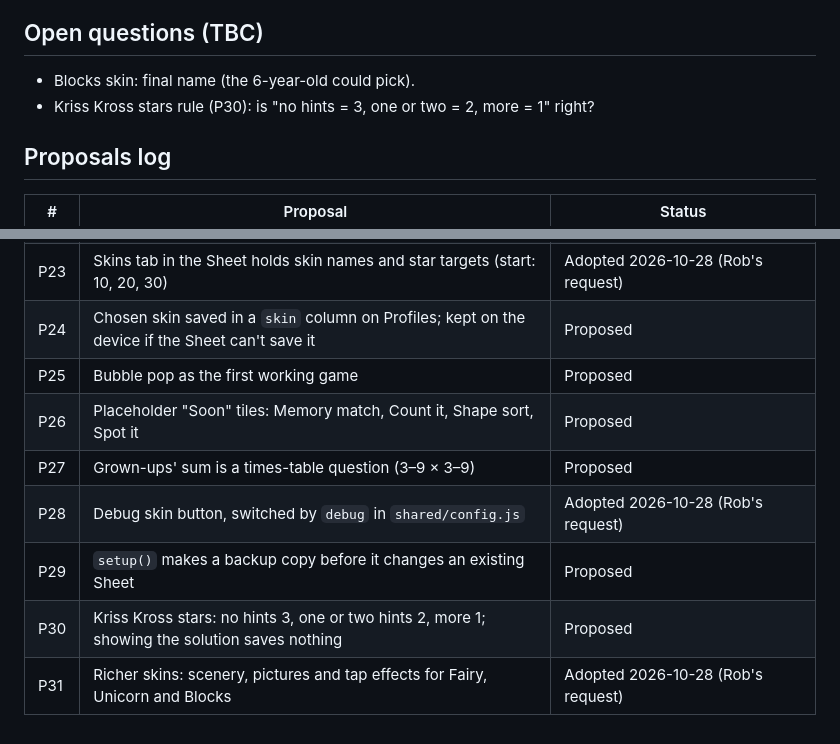
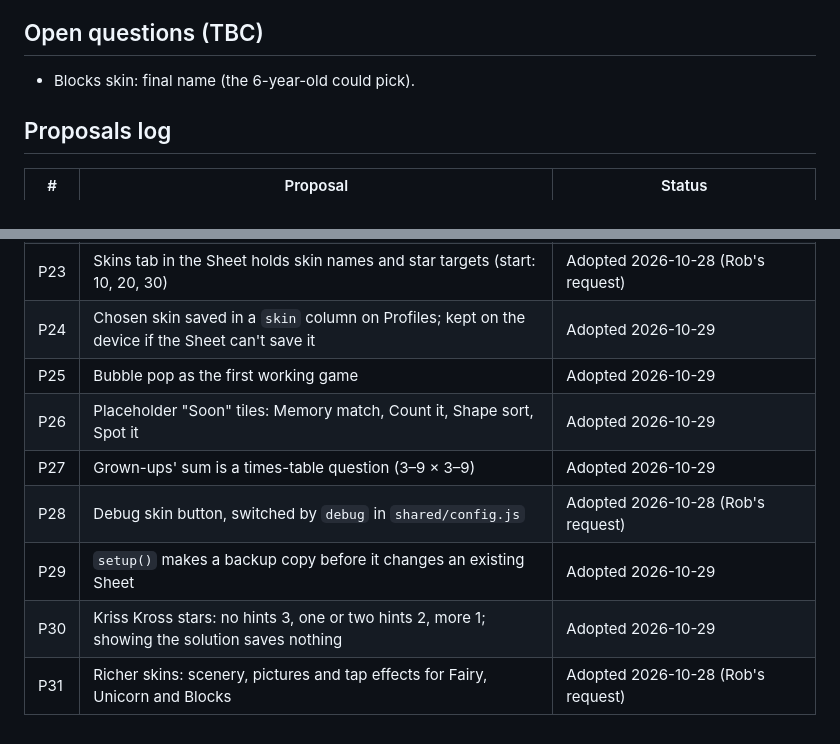
Before and after one commit to RobL89/family-games, a Markdown page: docs/PLAN.md, 2 parts joined by grey strips. Drawn GitHub-style.

Commit message:
Plan: adopt P24-P27, P29 and P30
Co-Authored-By: Claude Opus 5.5 <noreply@anthropic.com>
Claude-Session: https://claude.ai/code/session_01Fxvn4y4hDEiypZ43p2vc4j

```diff
--- a/docs/PLAN.md
+++ b/docs/PLAN.md
@@ -138,7 +138,6 @@ Skins change the launcher and home screens only, never the games (Rob, 2026-10-2
 ## Open questions (TBC)
 
 - Blocks skin: final name (the 6-year-old could pick).
-- Kriss Kross stars rule (P30): is "no hints = 3, one or two = 2, more = 1" right?
 
 ## Proposals log
 
@@ -167,11 +166,11 @@ Skins change the launcher and home screens only, never the games (Rob, 2026-10-2
 | P21 | Bonus theme skins unlocked with stars: Fairy, Unicorn, Blocks; launcher only | Adopted 2026-10-28 (Rob's idea) |
 | P22 | Each skin is one CSS file that swaps colours, background and frames | Adopted 2026-10-28 |
 | P23 | Skins tab in the Sheet holds skin names and star targets (start: 10, 20, 30) | Adopted 2026-10-28 (Rob's request) |
-| P24 | Chosen skin saved in a `skin` column on Profiles; kept on the device if the Sheet can't save it | Proposed |
-| P25 | Bubble pop as the first working game | Proposed |
-| P26 | Placeholder "Soon" tiles: Memory match, Count it, Shape sort, Spot it | Proposed |
-| P27 | Grown-ups' sum is a times-table question (3–9 × 3–9) | Proposed |
+| P24 | Chosen skin saved in a `skin` column on Profiles; kept on the device if the Sheet can't save it | Adopted 2026-10-29 |
+| P25 | Bubble pop as the first working game | Adopted 2026-10-29 |
+| P26 | Placeholder "Soon" tiles: Memory match, Count it, Shape sort, Spot it | Adopted 2026-10-29 |
+| P27 | Grown-ups' sum is a times-table question (3–9 × 3–9) | Adopted 2026-10-29 |
 | P28 | Debug skin button, switched by `debug` in `shared/config.js` | Adopted 2026-10-28 (Rob's request) |
-| P29 | `setup()` makes a backup copy before it changes an existing Sheet | Proposed |
-| P30 | Kriss Kross stars: no hints 3, one or two hints 2, more 1; showing the solution saves nothing | Proposed |
+| P29 | `setup()` makes a backup copy before it changes an existing Sheet | Adopted 2026-10-29 |
+| P30 | Kriss Kross stars: no hints 3, one or two hints 2, more 1; showing the solution saves nothing | Adopted 2026-10-29 |
 | P31 | Richer skins: scenery, pictures and tap effects for Fairy, Unicorn and Blocks | Adopted 2026-10-28 (Rob's request) |
```
